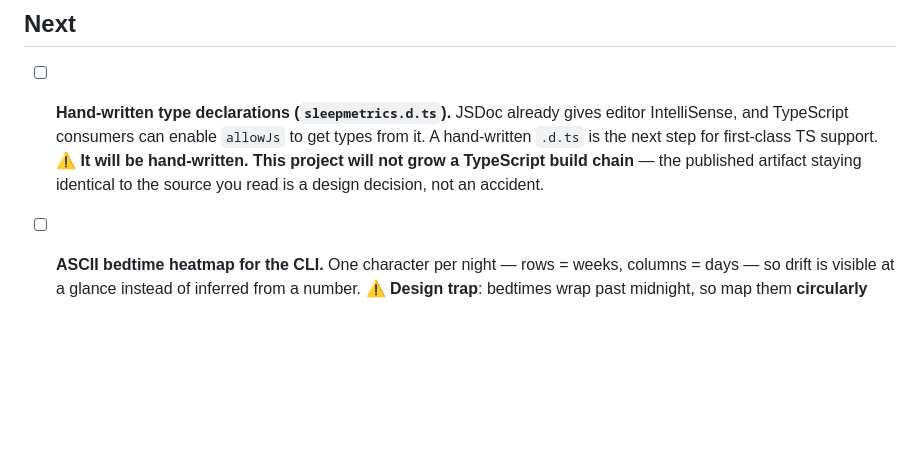
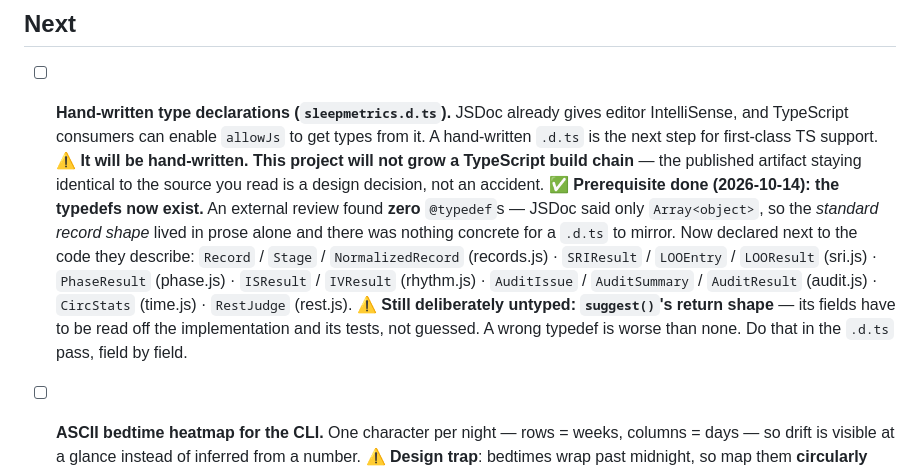
Before and after one commit to zlw6639-collab/sleepmetrics, a Markdown page: ROADMAP.md, the part around the change. GitHub-like rendering; blank space fills up the shorter version.

Commit message:
docs(ROADMAP): record that the typedef prerequisite for .d.ts is done
The .d.ts entry implied the work was blocked on nothing in particular; the real blocker was that no
@typedef existed, so the standard record shape lived only in prose. The entry now lists what exists,
and names the one shape deliberately left untyped (suggest() return -- its fields get read off the
implementation in the .d.ts pass, not guessed).

```diff
--- a/ROADMAP.md
+++ b/ROADMAP.md
@@ -12,6 +12,16 @@ and the last section lists what will **not** happen.
       ⚠️ **It will be hand-written. This project will not grow a TypeScript build chain** — the
       published artifact staying identical to the source you read is a design decision, not an
       accident.
+      ✅ **Prerequisite done (2026-10-14): the typedefs now exist.** An external review found **zero**
+      `@typedef`s — JSDoc said only `Array<object>`, so the *standard record shape* lived in prose alone
+      and there was nothing concrete for a `.d.ts` to mirror. Now declared next to the code they
+      describe: `Record` / `Stage` / `NormalizedRecord` (records.js) · `SRIResult` / `LOOEntry` /
+      `LOOResult` (sri.js) · `PhaseResult` (phase.js) · `ISResult` / `IVResult` (rhythm.js) ·
+      `AuditIssue` / `AuditSummary` / `AuditResult` (audit.js) · `CircStats` (time.js) ·
+      `RestJudge` (rest.js).
+      ⚠️ **Still deliberately untyped: `suggest()`'s return shape** — its fields have to be read off the
+      implementation and its tests, not guessed. A wrong typedef is worse than none. Do that in the
+      `.d.ts` pass, field by field.
 - [ ] **ASCII bedtime heatmap for the CLI.** One character per night — rows = weeks, columns = days —
       so drift is visible at a glance instead of inferred from a number.
       ⚠️ **Design trap**: bedtimes wrap past midnight, so map them **circularly** (relative to the
```
